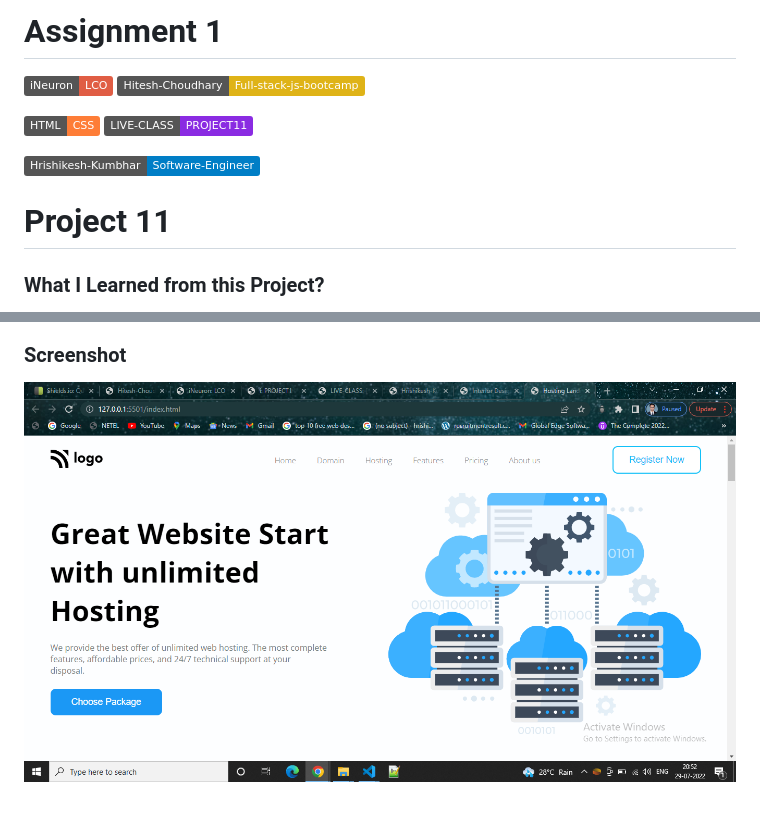
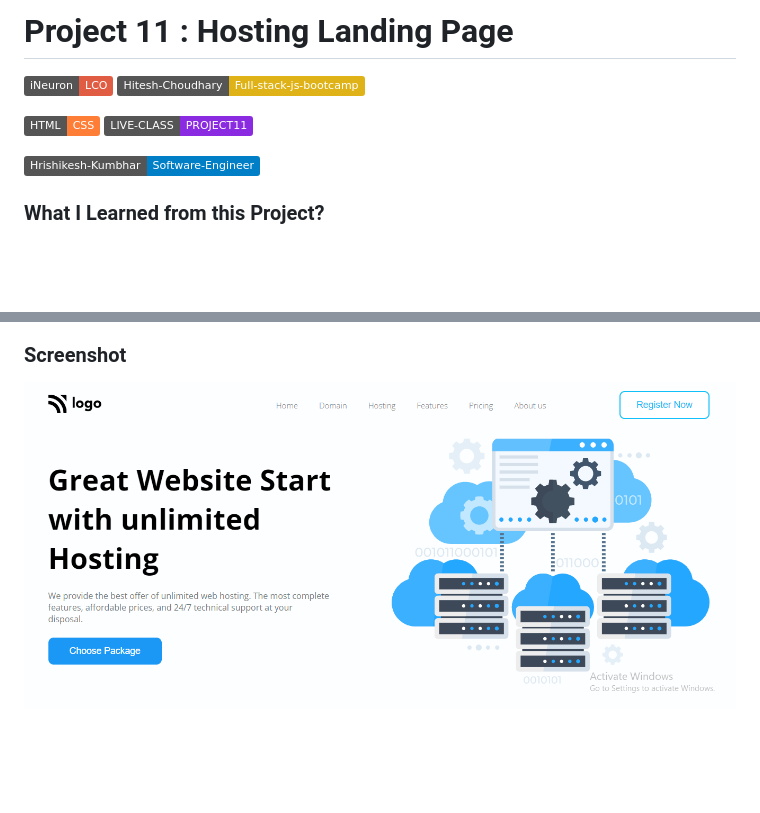
Before and after one commit to hrishikumbhar/Hosting-Landing-Page, a Markdown page: README.md, 2 parts joined by grey strips. Drawn GitHub-style; pictures changed too: screenshot/Proj11.png (added), screenshot/Screenshot (30).png (deleted); badges without logos; blank space fills up the shorter version.

Commit message:
Updated screenshot and readme

```diff
--- a/README.md
+++ b/README.md
@@ -1,4 +1,4 @@
-# Assignment 1
+# Project 11 : Hosting Landing Page
 
 ![](https://img.shields.io/badge/iNeuron-LCO-red)
 ![](https://img.shields.io/badge/Hitesh--Choudhary-Full--stack--js--bootcamp-yellow)
@@ -8,8 +8,6 @@
 
 ![](https://img.shields.io/badge/Hrishikesh--Kumbhar-Software--Engineer-blue)
 
-# Project 11
-
 ### What I Learned from this Project?
 
 - Learned to use flex grow, shrink & basis
@@ -21,3 +21,3 @@
 ### Screenshot
 
-![](./screenshot/Screenshot%20(30).png)
+![](./screenshot/Proj11.png)
```
Also changed, not shown: other parts of README.md (+2 -0 lines).
